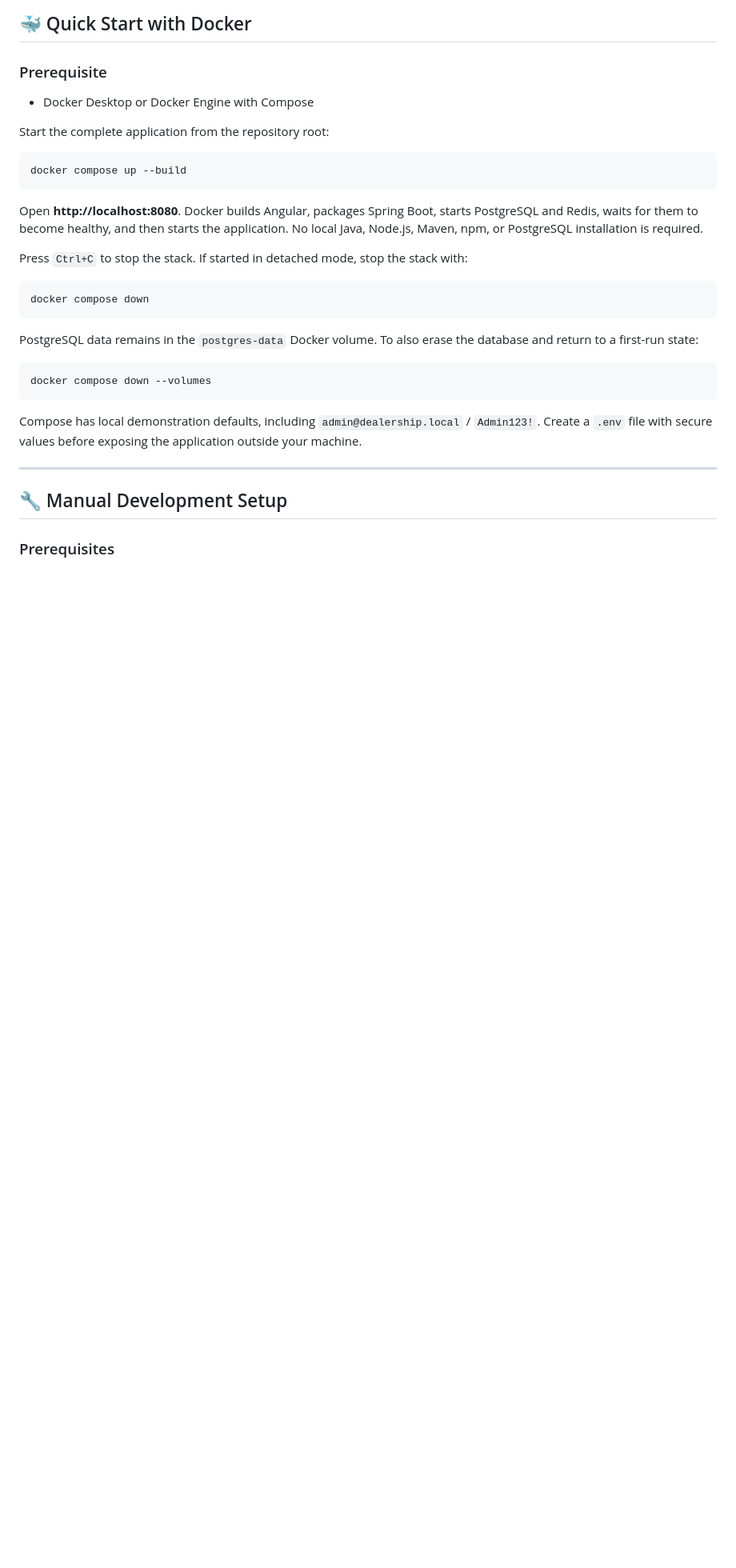
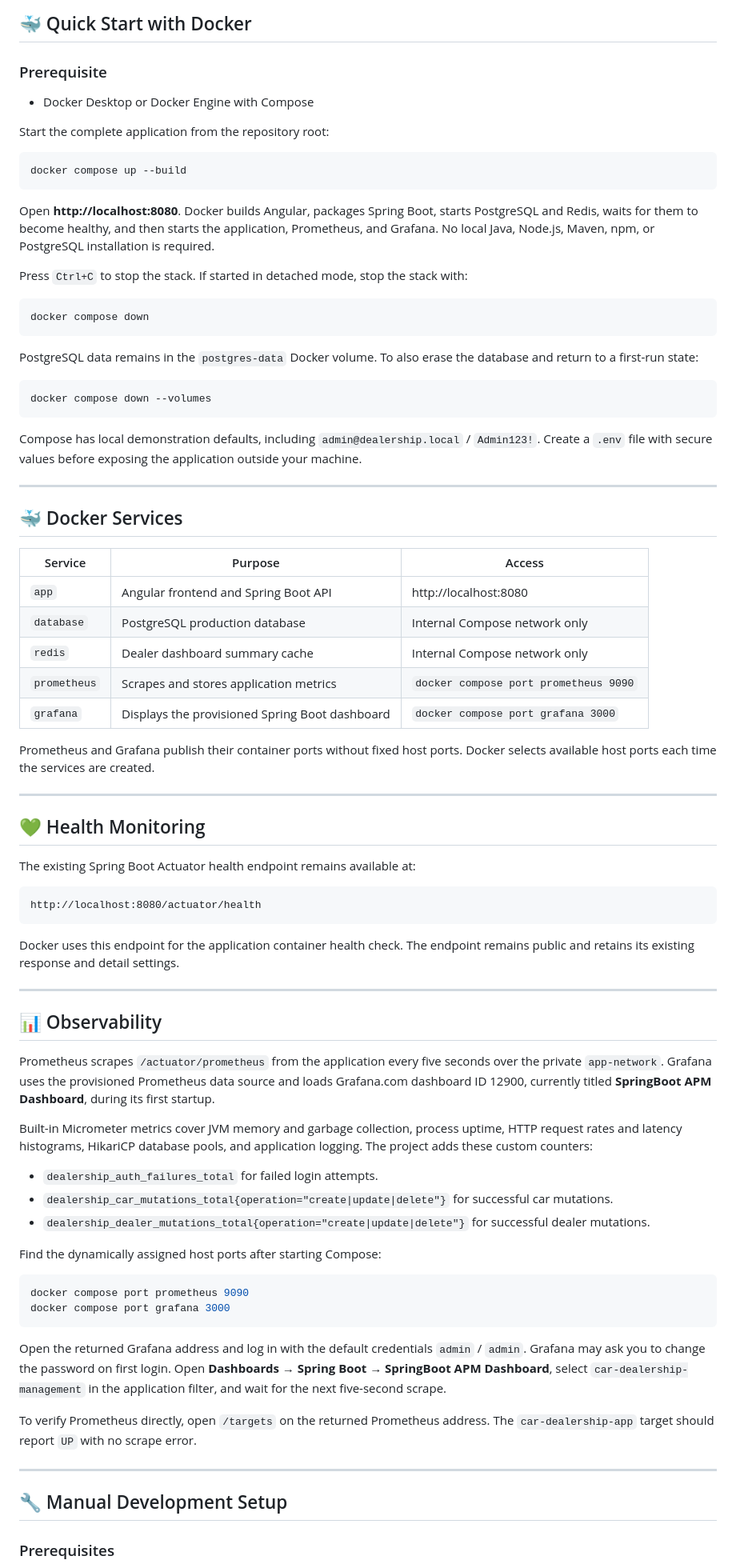
Before and after one commit to rupinmunjal/car-dealership-management, a Markdown page: README.md, the part around one of its changes. Shown at 80% size. GitHub-like rendering; blank space fills up the shorter version.

Commit message:
docs: document observability stack

````diff
--- a/README.md
+++ b/README.md
@@ -85,8 +87,8 @@ docker compose up --build
 
 Open **http://localhost:8080**. Docker builds Angular, packages Spring Boot,
 starts PostgreSQL and Redis, waits for them to become healthy, and then starts
-the application. No local Java, Node.js, Maven, npm, or PostgreSQL installation
-is required.
+the application, Prometheus, and Grafana. No local Java, Node.js, Maven, npm,
+or PostgreSQL installation is required.
 
 Press `Ctrl+C` to stop the stack. If started in detached mode, stop the
 stack with:
@@ -105,6 +107,68 @@ docker compose down --volumes
 Compose has local demonstration defaults, including
 `admin@dealership.local` / `Admin123!`. Create a `.env` file with secure values
 before exposing the application outside your machine.
+
+---
+
+## 🐳 Docker Services
+
+| Service | Purpose | Access |
+|---|---|---|
+| `app` | Angular frontend and Spring Boot API | http://localhost:8080 |
+| `database` | PostgreSQL production database | Internal Compose network only |
+| `redis` | Dealer dashboard summary cache | Internal Compose network only |
+| `prometheus` | Scrapes and stores application metrics | `docker compose port prometheus 9090` |
+| `grafana` | Displays the provisioned Spring Boot dashboard | `docker compose port grafana 3000` |
+
+Prometheus and Grafana publish their container ports without fixed host ports.
+Docker selects available host ports each time the services are created.
+
+---
+
+## 💚 Health Monitoring
+
+The existing Spring Boot Actuator health endpoint remains available at:
+
+```text
+http://localhost:8080/actuator/health
+```
+
+Docker uses this endpoint for the application container health check. The
+endpoint remains public and retains its existing response and detail settings.
+
+---
+
+## 📊 Observability
+
+Prometheus scrapes `/actuator/prometheus` from the application every five
+seconds over the private `app-network`. Grafana uses the provisioned Prometheus
+data source and loads Grafana.com dashboard ID 12900, currently titled
+**SpringBoot APM Dashboard**, during its first startup.
+
+Built-in Micrometer metrics cover JVM memory and garbage collection, process
+uptime, HTTP request rates and latency histograms, HikariCP database pools, and
+application logging. The project adds these custom counters:
+
+- `dealership_auth_failures_total` for failed login attempts.
+- `dealership_car_mutations_total{operation="create|update|delete"}` for successful car mutations.
+- `dealership_dealer_mutations_total{operation="create|update|delete"}` for successful dealer mutations.
+
+Find the dynamically assigned host ports after starting Compose:
+
+```bash
+docker compose port prometheus 9090
+docker compose port grafana 3000
+```
+
+Open the returned Grafana address and log in with the default credentials
+`admin` / `admin`. Grafana may ask you to change the password on first login.
+Open **Dashboards → Spring Boot → SpringBoot APM Dashboard**, select
+`car-dealership-management` in the application filter, and wait for the next
+five-second scrape.
+
+To verify Prometheus directly, open `/targets` on the returned Prometheus
+address. The `car-dealership-app` target should report `UP` with no scrape
+error.
 
 ---
 
````
Also changed, not shown: other parts of README.md (+9 -3 lines).
